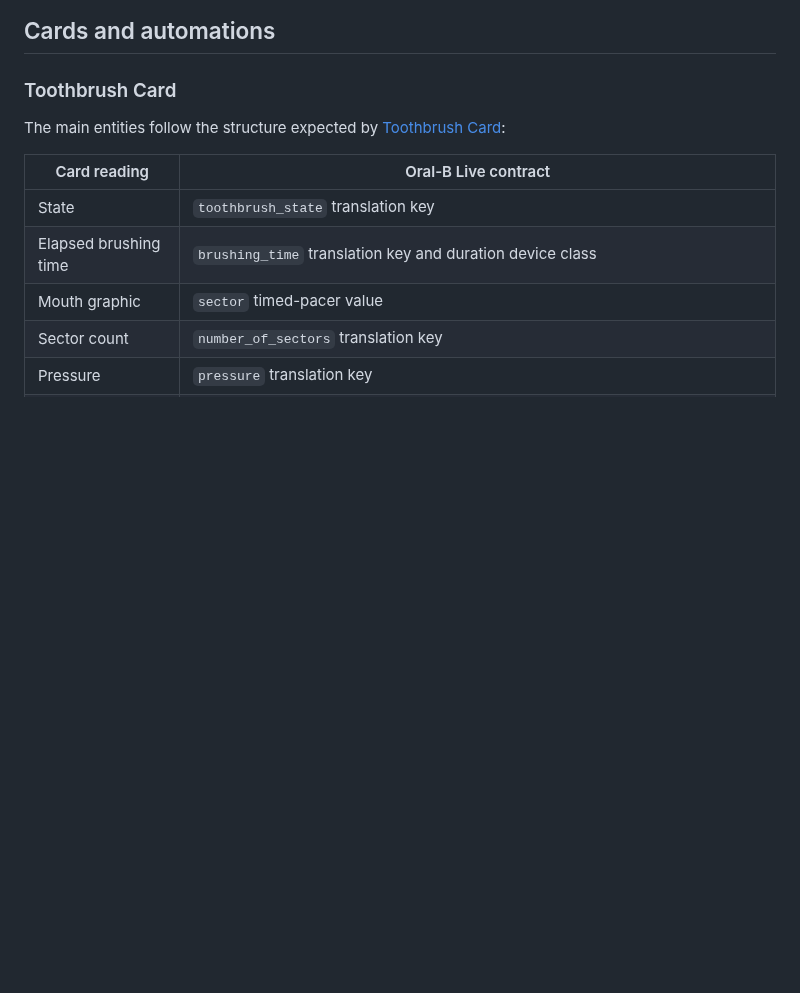
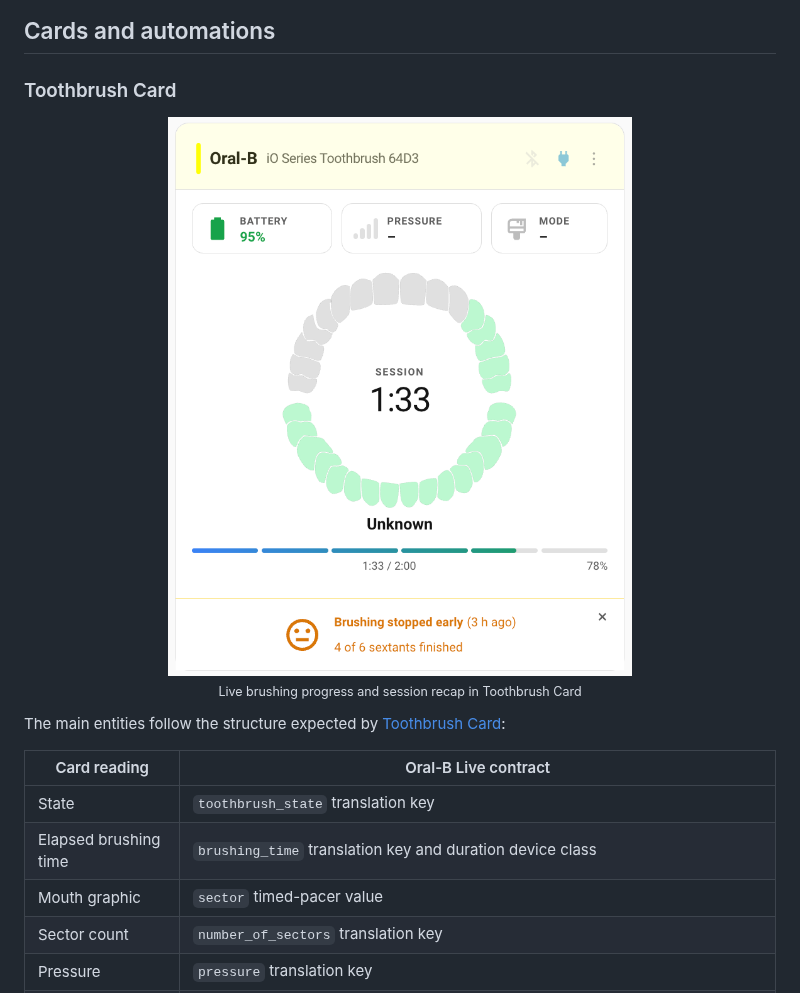
Before and after one commit to thomasgregg/oralb-ha, a Markdown page: README.md, the part around the change. Rendered like a GitHub page; pictures changed too: docs/images/toothbrush-card.png (added); blank space fills up the shorter version.

Commit message:
Add Toothbrush Card screenshot

```diff
--- a/README.md
+++ b/README.md
@@ -342,6 +342,12 @@ Bluetooth adapter or proxy.
 
 ### Toothbrush Card
 
+<p align="center">
+  <img src="https://raw.githubusercontent.com/thomasgregg/oralb-ha/main/docs/images/toothbrush-card.png" alt="Toothbrush Card showing an Oral-B Live brushing session" width="600">
+  <br>
+  <sub>Live brushing progress and session recap in Toothbrush Card</sub>
+</p>
+
 The main entities follow the structure expected by
 [Toothbrush Card](https://github.com/mtheli/toothbrush-card):
 
```
